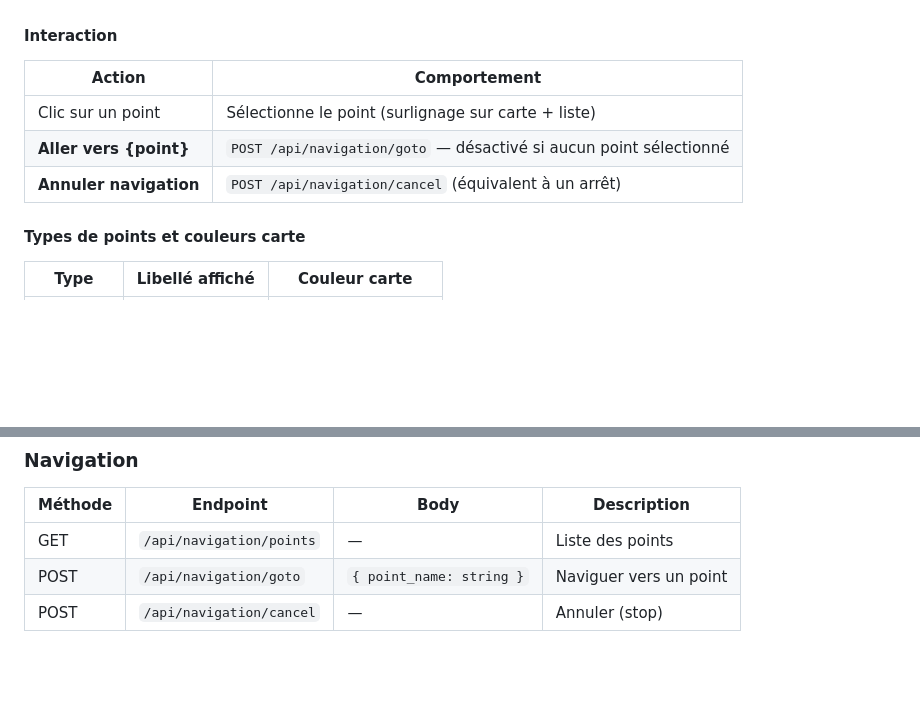
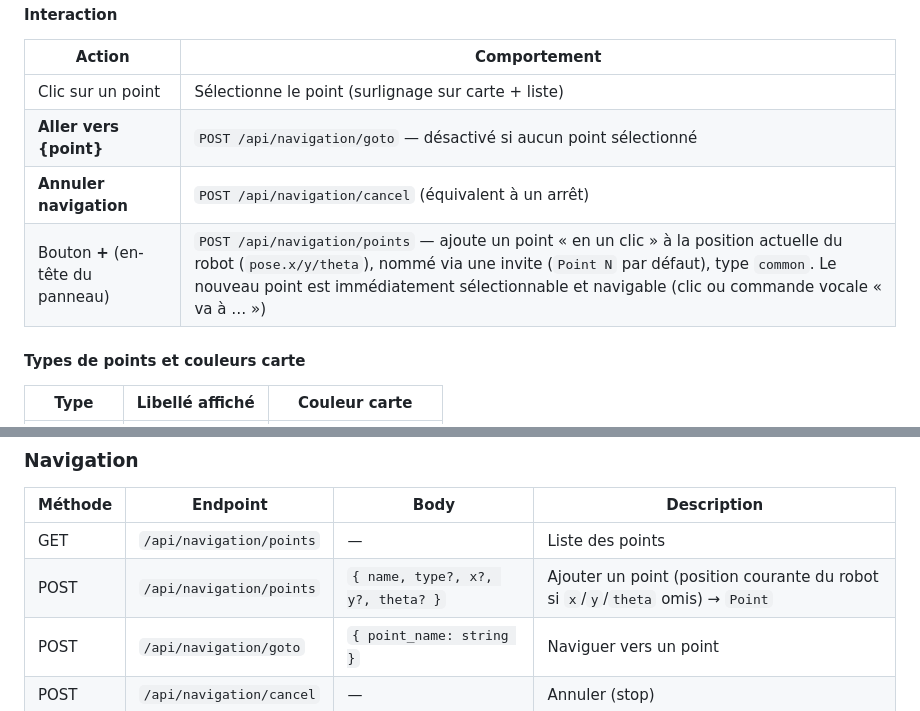
Before and after one commit to Claude20022002/Projet-Stage-2026-Cybel, a Markdown page: docs/INTERFACE.md, 2 parts joined by grey strips. Drawn GitHub-style; blank space fills up the shorter version.

Commit message:
Ajout de la fonctionnalité d'ajout de points de navigation via un bouton dans l'interface. Mise à jour de la documentation API pour inclure le nouvel endpoint `POST /api/navigation/points`.

```diff
--- a/docs/INTERFACE.md
+++ b/docs/INTERFACE.md
@@ -228,6 +228,7 @@ Liste les **points de navigation** disponibles sur la carte du robot.
 | Clic sur un point | Sélectionne le point (surlignage sur carte + liste) |
 | **Aller vers {point}** | `POST /api/navigation/goto` — désactivé si aucun point sélectionné |
 | **Annuler navigation** | `POST /api/navigation/cancel` (équivalent à un arrêt) |
+| Bouton **+** (en-tête du panneau) | `POST /api/navigation/points` — ajoute un point « en un clic » à la position actuelle du robot (`pose.x/y/theta`), nommé via une invite (`Point N` par défaut), type `common`. Le nouveau point est immédiatement sélectionnable et navigable (clic ou commande vocale « va à … ») |
 
 #### Types de points et couleurs carte
 
@@ -548,6 +549,7 @@ Base URL : `/api` (proxifié vers `:8000` en dev).
 | Méthode | Endpoint | Body | Description |
 |---------|----------|------|-------------|
 | GET | `/api/navigation/points` | — | Liste des points |
+| POST | `/api/navigation/points` | `{ name, type?, x?, y?, theta? }` | Ajouter un point (position courante du robot si `x`/`y`/`theta` omis) → `Point` |
 | POST | `/api/navigation/goto` | `{ point_name: string }` | Naviguer vers un point |
 | POST | `/api/navigation/cancel` | — | Annuler (stop) |
 
```
